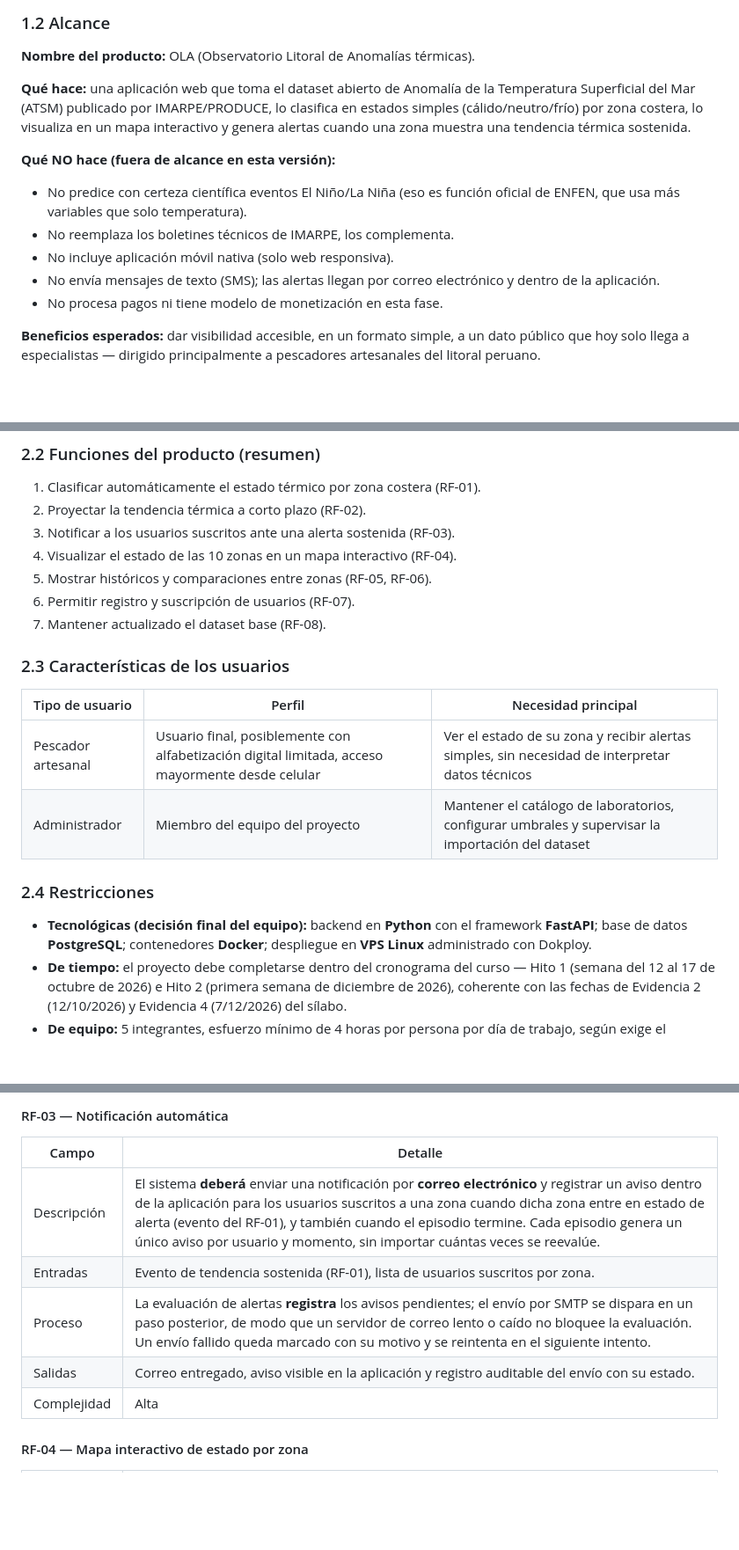
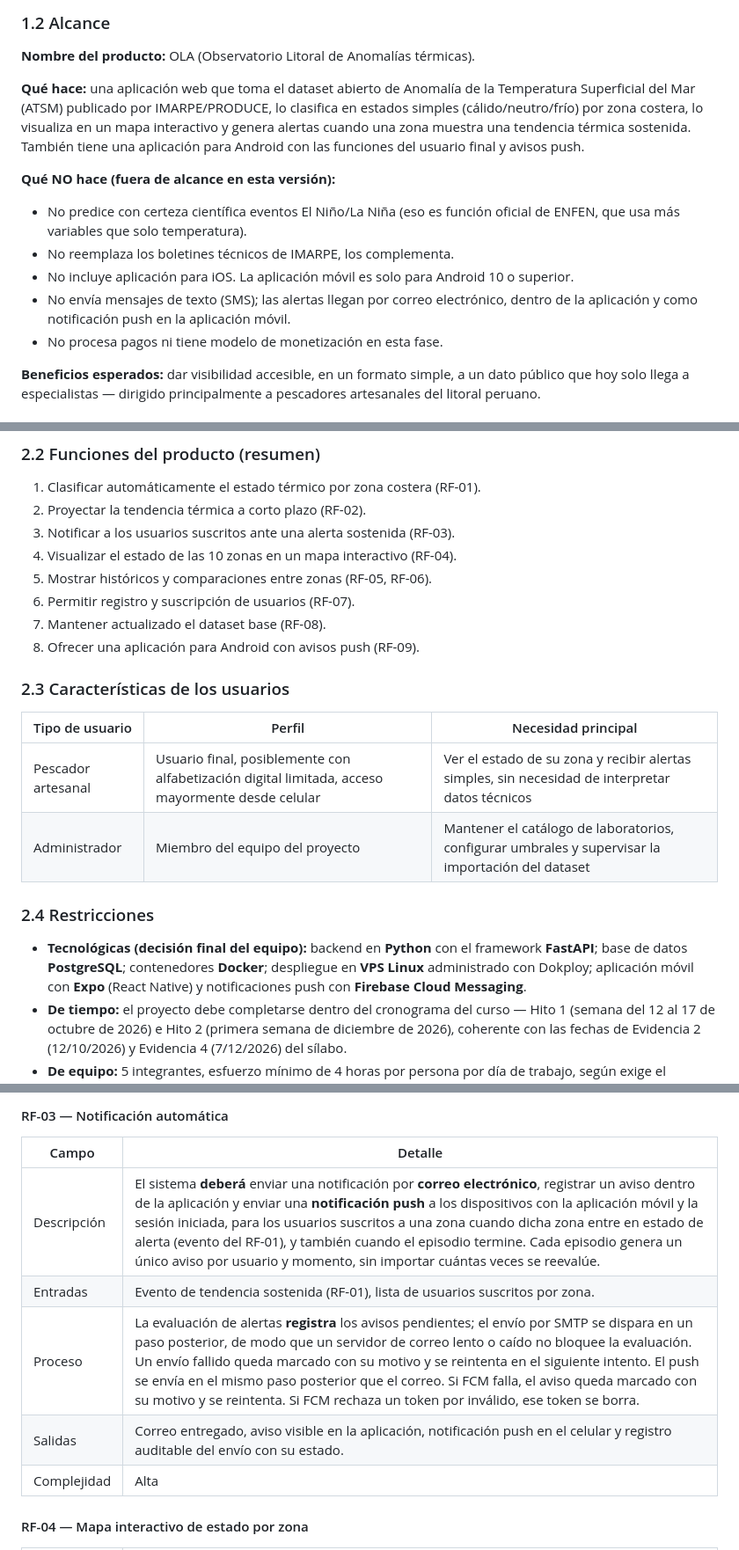
Before and after one commit to Miguel777-rgb/Proyecto_Calidad_de_Software, a Markdown page: docs/requisitos.md, 3 parts joined by grey strips. Shown at 88% size. Drawn GitHub-style; blank space fills up the shorter version.

```diff
--- a/docs/requisitos.md
+++ b/docs/requisitos.md
@@ -23,13 +23,13 @@ Este documento especifica los requisitos funcionales y no funcionales del sistem
 ### 1.2 Alcance
 **Nombre del producto:** OLA (Observatorio Litoral de Anomalías térmicas).
 
-**Qué hace:** una aplicación web que toma el dataset abierto de Anomalía de la Temperatura Superficial del Mar (ATSM) publicado por IMARPE/PRODUCE, lo clasifica en estados simples (cálido/neutro/frío) por zona costera, lo visualiza en un mapa interactivo y genera alertas cuando una zona muestra una tendencia térmica sostenida.
+**Qué hace:** una aplicación web que toma el dataset abierto de Anomalía de la Temperatura Superficial del Mar (ATSM) publicado por IMARPE/PRODUCE, lo clasifica en estados simples (cálido/neutro/frío) por zona costera, lo visualiza en un mapa interactivo y genera alertas cuando una zona muestra una tendencia térmica sostenida. También tiene una aplicación para Android con las funciones del usuario final y avisos push.
 
 **Qué NO hace (fuera de alcance en esta versión):**
 - No predice con certeza científica eventos El Niño/La Niña (eso es función oficial de ENFEN, que usa más variables que solo temperatura).
 - No reemplaza los boletines técnicos de IMARPE, los complementa.
-- No incluye aplicación móvil nativa (solo web responsiva).
-- No envía mensajes de texto (SMS); las alertas llegan por correo electrónico y dentro de la aplicación.
+- No incluye aplicación para iOS. La aplicación móvil es solo para Android 10 o superior.
+- No envía mensajes de texto (SMS); las alertas llegan por correo electrónico, dentro de la aplicación y como notificación push en la aplicación móvil.
 - No procesa pagos ni tiene modelo de monetización en esta fase.
 
 **Beneficios esperados:** dar visibilidad accesible, en un formato simple, a un dato público que hoy solo llega a especialistas — dirigido principalmente a pescadores artesanales del litoral peruano.
@@ -74,6 +76,7 @@ OLA es un sistema nuevo e independiente. No reemplaza ni se integra formalmente
 5. Mostrar históricos y comparaciones entre zonas (RF-05, RF-06).
 6. Permitir registro y suscripción de usuarios (RF-07).
 7. Mantener actualizado el dataset base (RF-08).
+8. Ofrecer una aplicación para Android con avisos push (RF-09).
 
 ### 2.3 Características de los usuarios
 | Tipo de usuario | Perfil | Necesidad principal |
@@ -82,7 +85,7 @@ OLA es un sistema nuevo e independiente. No reemplaza ni se integra formalmente
 | Administrador | Miembro del equipo del proyecto | Mantener el catálogo de laboratorios, configurar umbrales y supervisar la importación del dataset |
 
 ### 2.4 Restricciones
-- **Tecnológicas (decisión final del equipo):** backend en **Python** con el framework **FastAPI**; base de datos **PostgreSQL**; contenedores **Docker**; despliegue en **VPS Linux** administrado con Dokploy.
+- **Tecnológicas (decisión final del equipo):** backend en **Python** con el framework **FastAPI**; base de datos **PostgreSQL**; contenedores **Docker**; despliegue en **VPS Linux** administrado con Dokploy; aplicación móvil con **Expo** (React Native) y notificaciones push con **Firebase Cloud Messaging**.
 - **De tiempo:** el proyecto debe completarse dentro del cronograma del curso — Hito 1 (semana del 12 al 17 de octubre de 2026) e Hito 2 (primera semana de diciembre de 2026), coherente con las fechas de Evidencia 2 (12/10/2026) y Evidencia 4 (7/12/2026) del sílabo.
 - **De equipo:** 5 integrantes, esfuerzo mínimo de 4 horas por persona por día de trabajo, según exige el enunciado.
 - **De datos:** el sistema depende enteramente de la disponibilidad y el formato del dataset público de IMARPE; cualquier cambio en su estructura (columnas, frecuencia) puede requerir ajustes al importador (RF-08).
@@ -122,10 +125,10 @@ OLA es un sistema nuevo e independiente. No reemplaza ni se integra formalmente
 #### RF-03 — Notificación automática
 | Campo | Detalle |
 |---|---|
-| Descripción | El sistema **deberá** enviar una notificación por **correo electrónico** y registrar un aviso dentro de la aplicación para los usuarios suscritos a una zona cuando dicha zona entre en estado de alerta (evento del RF-01), y también cuando el episodio termine. Cada episodio genera un único aviso por usuario y momento, sin importar cuántas veces se reevalúe. |
+| Descripción | El sistema **deberá** enviar una notificación por **correo electrónico**, registrar un aviso dentro de la aplicación y enviar una **notificación push** a los dispositivos con la aplicación móvil y la sesión iniciada, para los usuarios suscritos a una zona cuando dicha zona entre en estado de alerta (evento del RF-01), y también cuando el episodio termine. Cada episodio genera un único aviso por usuario y momento, sin importar cuántas veces se reevalúe. |
 | Entradas | Evento de tendencia sostenida (RF-01), lista de usuarios suscritos por zona. |
-| Proceso | La evaluación de alertas **registra** los avisos pendientes; el envío por SMTP se dispara en un paso posterior, de modo que un servidor de correo lento o caído no bloquee la evaluación. Un envío fallido queda marcado con su motivo y se reintenta en el siguiente intento. |
-| Salidas | Correo entregado, aviso visible en la aplicación y registro auditable del envío con su estado. |
+| Proceso | La evaluación de alertas **registra** los avisos pendientes; el envío por SMTP se dispara en un paso posterior, de modo que un servidor de correo lento o caído no bloquee la evaluación. Un envío fallido queda marcado con su motivo y se reintenta en el siguiente intento. El push se envía en el mismo paso posterior que el correo. Si FCM falla, el aviso queda marcado con su motivo y se reintenta. Si FCM rechaza un token por inválido, ese token se borra. |
+| Salidas | Correo entregado, aviso visible en la aplicación, notificación push en el celular y registro auditable del envío con su estado. |
 | Complejidad | Alta |
 
 #### RF-04 — Mapa interactivo de estado por zona
```
Also changed, not shown: other parts of docs/requisitos.md (+23 -7 lines).
